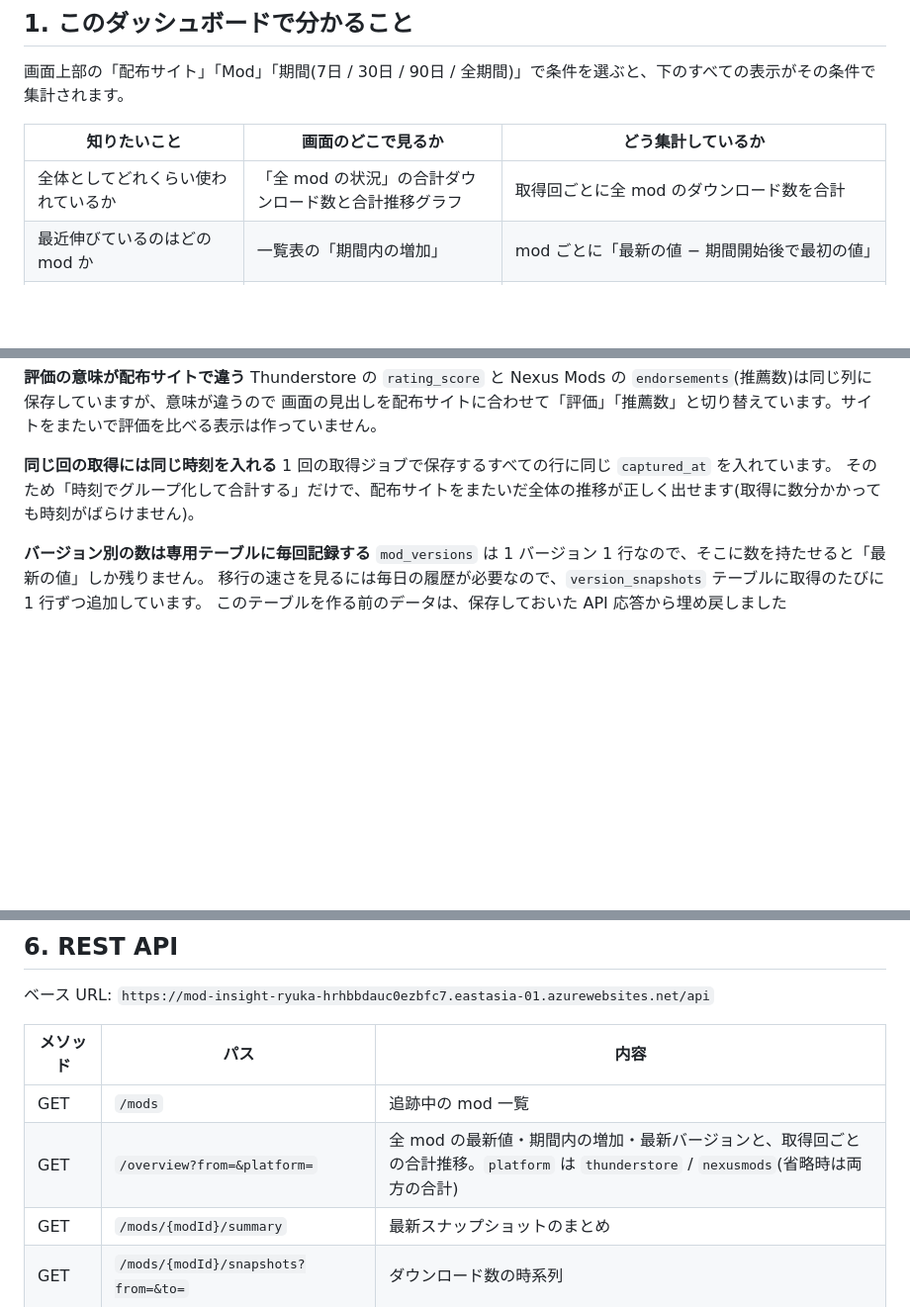
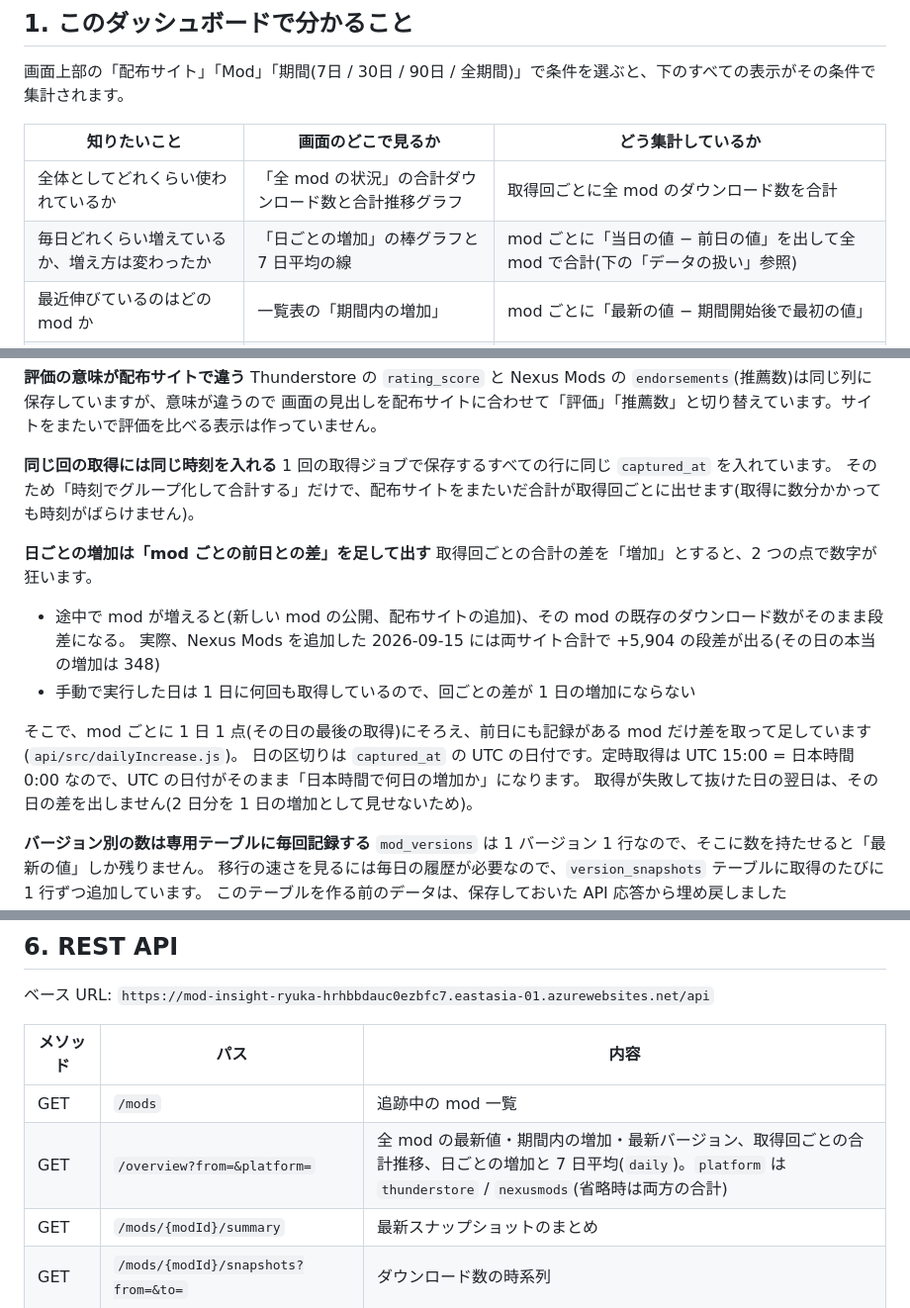
Before and after one commit to ryuka-dev/Mod-Insight, a Markdown page: README.md, 3 parts joined by grey strips. Shown at 99% size. GitHub-like rendering; blank space fills up the shorter version.

Commit message:
README に日ごとの増加の見方と計算方法を追記
Refs #9

```diff
--- a/README.md
+++ b/README.md
@@ -36,6 +36,7 @@
 | 知りたいこと | 画面のどこで見るか | どう集計しているか |
 |---|---|---|
 | 全体としてどれくらい使われているか | 「全 mod の状況」の合計ダウンロード数と合計推移グラフ | 取得回ごとに全 mod のダウンロード数を合計 |
+| 毎日どれくらい増えているか、増え方は変わったか | 「日ごとの増加」の棒グラフと 7 日平均の線 | mod ごとに「当日の値 − 前日の値」を出して全 mod で合計(下の「データの扱い」参照) |
 | 最近伸びているのはどの mod か | 一覧表の「期間内の増加」 | mod ごとに「最新の値 − 期間開始後で最初の値」 |
 | アップデートがダウンロードを押し上げたか | mod 詳細の推移グラフ(縦線 = バージョン公開日) | 時系列の折れ線にバージョン公開日を重ねて表示 |
 | 新しいバージョンに利用者がどれくらい移ったか | バージョン別ダウンロード数の積み上げグラフ | バージョンごとの時系列。最新 4 バージョンを個別、それより古いものは「その他」 |
@@ -88,7 +89,17 @@ Thunderstore の `rating_score` と Nexus Mods の `endorsements`(推薦数)は
 
 **同じ回の取得には同じ時刻を入れる**
 1 回の取得ジョブで保存するすべての行に同じ `captured_at` を入れています。
-そのため「時刻でグループ化して合計する」だけで、配布サイトをまたいだ全体の推移が正しく出せます(取得に数分かかっても時刻がばらけません)。
+そのため「時刻でグループ化して合計する」だけで、配布サイトをまたいだ合計が取得回ごとに出せます(取得に数分かかっても時刻がばらけません)。
+
+**日ごとの増加は「mod ごとの前日との差」を足して出す**
+取得回ごとの合計の差を「増加」とすると、2 つの点で数字が狂います。
+- 途中で mod が増えると(新しい mod の公開、配布サイトの追加)、その mod の既存のダウンロード数がそのまま段差になる。
+  実際、Nexus Mods を追加した 2026-09-15 には両サイト合計で +5,904 の段差が出る(その日の本当の増加は 348)
+- 手動で実行した日は 1 日に何回も取得しているので、回ごとの差が 1 日の増加にならない
+
+そこで、mod ごとに 1 日 1 点(その日の最後の取得)にそろえ、前日にも記録がある mod だけ差を取って足しています(`api/src/dailyIncrease.js`)。
+日の区切りは `captured_at` の UTC の日付です。定時取得は UTC 15:00 = 日本時間 0:00 なので、UTC の日付がそのまま「日本時間で何日の増加か」になります。
+取得が失敗して抜けた日の翌日は、その日の差を出しません(2 日分を 1 日の増加として見せないため)。
 
 **バージョン別の数は専用テーブルに毎回記録する**
 `mod_versions` は 1 バージョン 1 行なので、そこに数を持たせると「最新の値」しか残りません。
@@ -198,7 +209,7 @@ GET API はまず Blob Storage のキャッシュを返し、キャッシュが
 | メソッド | パス | 内容 |
 |---|---|---|
 | GET | `/mods` | 追跡中の mod 一覧 |
-| GET | `/overview?from=&platform=` | 全 mod の最新値・期間内の増加・最新バージョンと、取得回ごとの合計推移。`platform` は `thunderstore` / `nexusmods`(省略時は両方の合計) |
+| GET | `/overview?from=&platform=` | 全 mod の最新値・期間内の増加・最新バージョン、取得回ごとの合計推移、日ごとの増加と 7 日平均(`daily`)。`platform` は `thunderstore` / `nexusmods`(省略時は両方の合計) |
 | GET | `/mods/{modId}/summary` | 最新スナップショットのまとめ |
 | GET | `/mods/{modId}/snapshots?from=&to=` | ダウンロード数の時系列 |
 | GET | `/mods/{modId}/versions` | バージョン履歴 |
```
